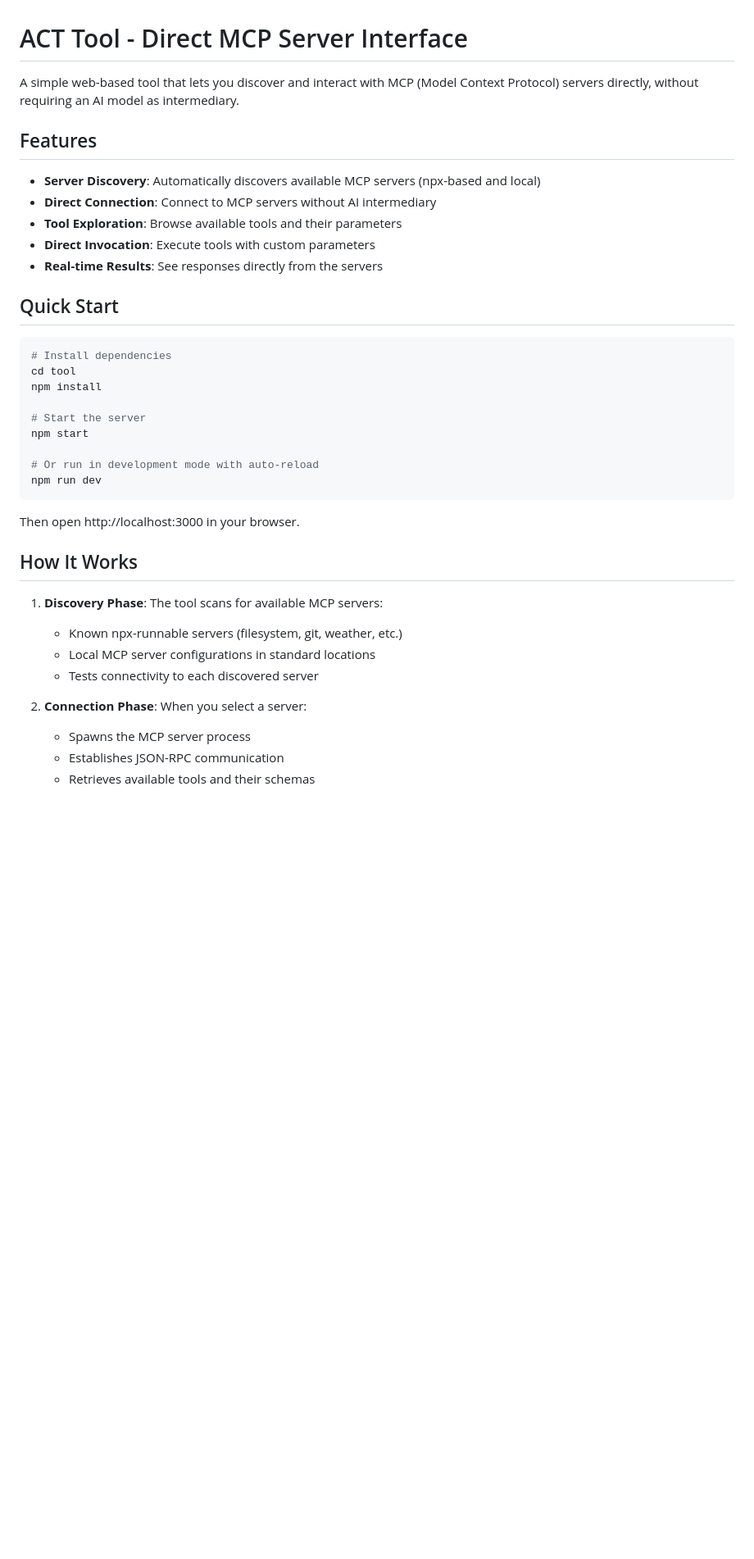
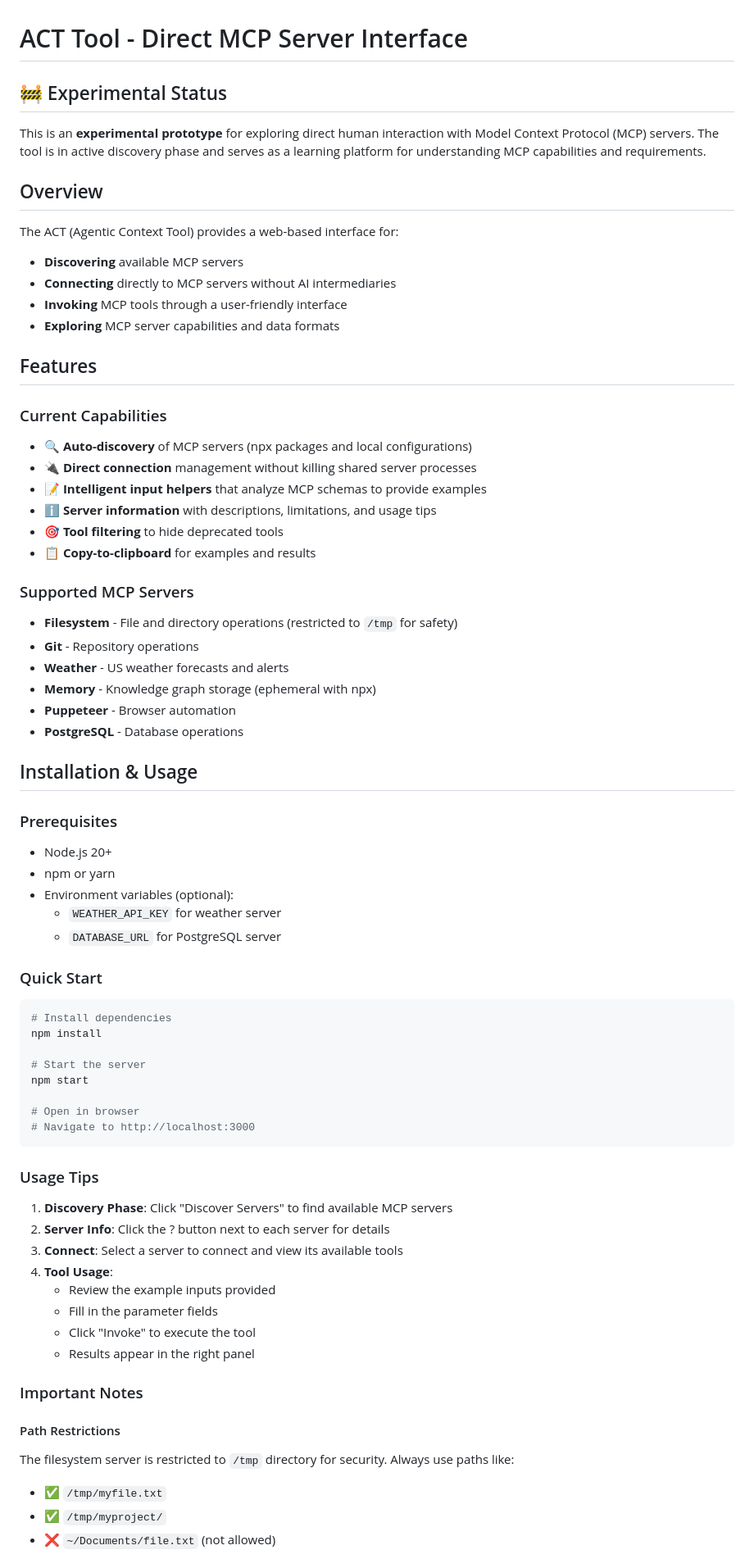
Before and after one commit to dp-web4/ACT, a Markdown page: tool/README.md, the part around the change printed below. Shown: that part at 82% size. GitHub-like rendering; blank space fills up the shorter version.

````diff
--- a/tool/README.md
+++ b/tool/README.md
@@ -1,40 +1,73 @@
 # ACT Tool - Direct MCP Server Interface
 
-A simple web-based tool that lets you discover and interact with MCP (Model Context Protocol) servers directly, without requiring an AI model as intermediary.
+## 🚧 Experimental Status
+
+This is an **experimental prototype** for exploring direct human interaction with Model Context Protocol (MCP) servers. The tool is in active discovery phase and serves as a learning platform for understanding MCP capabilities and requirements.
+
+## Overview
+
+The ACT (Agentic Context Tool) provides a web-based interface for:
+- **Discovering** available MCP servers
+- **Connecting** directly to MCP servers without AI intermediaries
+- **Invoking** MCP tools through a user-friendly interface
+- **Exploring** MCP server capabilities and data formats
 
 ## Features
 
-- **Server Discovery**: Automatically discovers available MCP servers (npx-based and local)
-- **Direct Connection**: Connect to MCP servers without AI intermediary
-- **Tool Exploration**: Browse available tools and their parameters
-- **Direct Invocation**: Execute tools with custom parameters
-- **Real-time Results**: See responses directly from the servers
+### Current Capabilities
+- 🔍 **Auto-discovery** of MCP servers (npx packages and local configurations)
+- 🔌 **Direct connection** management without killing shared server processes
+- 📝 **Intelligent input helpers** that analyze MCP schemas to provide examples
+- ℹ️ **Server information** with descriptions, limitations, and usage tips
+- 🎯 **Tool filtering** to hide deprecated tools
+- 📋 **Copy-to-clipboard** for examples and results
 
-## Quick Start
+### Supported MCP Servers
+- **Filesystem** - File and directory operations (restricted to `/tmp` for safety)
+- **Git** - Repository operations
+- **Weather** - US weather forecasts and alerts
+- **Memory** - Knowledge graph storage (ephemeral with npx)
+- **Puppeteer** - Browser automation
+- **PostgreSQL** - Database operations
+
+## Installation & Usage
+
+### Prerequisites
+- Node.js 20+
+- npm or yarn
+- Environment variables (optional):
+  - `WEATHER_API_KEY` for weather server
+  - `DATABASE_URL` for PostgreSQL server
+
+### Quick Start
 
 ```bash
 # Install dependencies
-cd tool
 npm install
 
 # Start the server
 npm start
 
-# Or run in development mode with auto-reload
-npm run dev
+# Open in browser
+# Navigate to http://localhost:3000
 ```
 
-Then open http://localhost:3000 in your browser.
+### Usage Tips
 
-## How It Works
+1. **Discovery Phase**: Click "Discover Servers" to find available MCP servers
+2. **Server Info**: Click the ? button next to each server for details
+3. **Connect**: Select a server to connect and view its available tools
+4. **Tool Usage**:
+   - Review the example inputs provided
+   - Fill in the parameter fields
+   - Click "Invoke" to execute the tool
+   - Results appear in the right panel
 
-1. **Discovery Phase**: The tool scans for available MCP servers:
-   - Known npx-runnable servers (filesystem, git, weather, etc.)
-   - Local MCP server configurations in standard locations
-   - Tests connectivity to each discovered server
+### Important Notes
 
-2. **Connection Phase**: When you select a server:
-   - Spawns the MCP server process
-   - Establishes JSON-RPC communication
-   - Retrieves available tools and their schemas
+#### Path Restrictions
+The filesystem server is restricted to `/tmp` directory for security. Always use paths like:
+- ✅ `/tmp/myfile.txt`
+- ✅ `/tmp/myproject/`
+- ❌ `~/Documents/file.txt` (not allowed)
 
````
Also changed, not shown: other parts of tool/README.md (+54 -85 lines), readme.md (+8 -0 lines).
